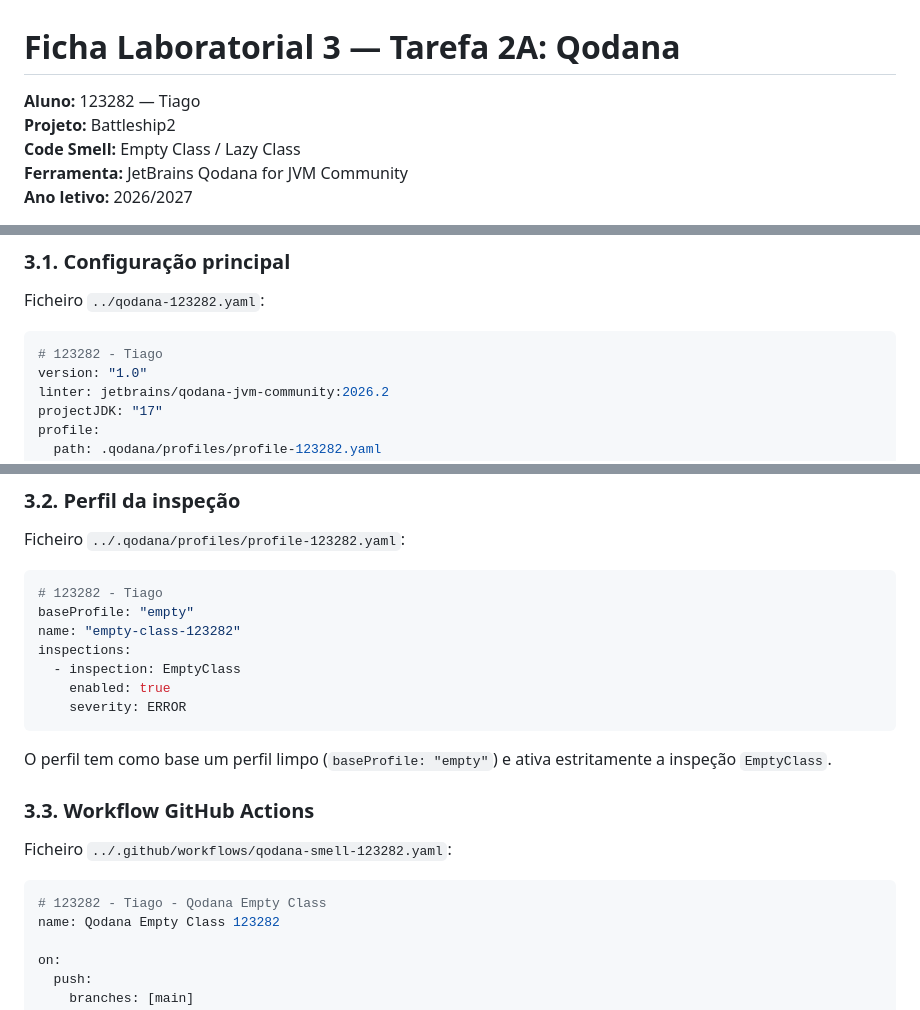
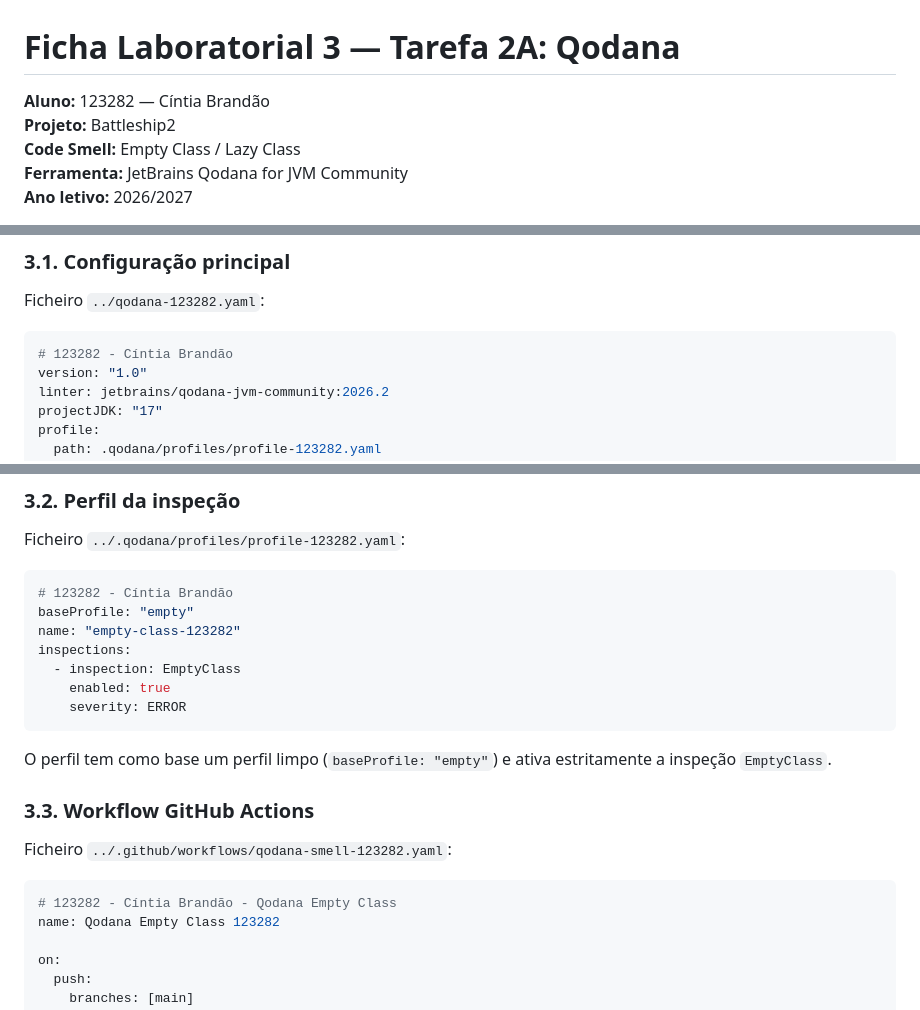
Before and after one commit to LEI-129373/Battleship2, a Markdown page: qodana/README-123282.md, 3 parts joined by grey strips. Rendered like a GitHub page.

Commit message:
corrigido o readme

````diff
--- a/qodana/README-123282.md
+++ b/qodana/README-123282.md
@@ -1,6 +1,6 @@
 # Ficha Laboratorial 3 — Tarefa 2A: Qodana
 
-**Aluno:** 123282 — Tiago
+**Aluno:** 123282 — Cíntia Brandão
 **Projeto:** Battleship2
 **Code Smell:** Empty Class / Lazy Class
 **Ferramenta:** JetBrains Qodana for JVM Community
@@ -58,7 +58,7 @@ Foram criados ficheiros individuais identificados com o número de aluno 123282.
 Ficheiro `../qodana-123282.yaml`:
 
 ```yaml
-# 123282 - Tiago
+# 123282 - Cíntia Brandão
 version: "1.0"
 linter: jetbrains/qodana-jvm-community:2026.2
 projectJDK: "17"
@@ -76,7 +76,7 @@ Esta configuração utiliza o linter Qodana JVM Community 2026.2, estabelece a v
 Ficheiro `../.qodana/profiles/profile-123282.yaml`:
 
 ```yaml
-# 123282 - Tiago
+# 123282 - Cíntia Brandão
 baseProfile: "empty"
 name: "empty-class-123282"
 inspections:
@@ -92,7 +92,7 @@ O perfil tem como base um perfil limpo (`baseProfile: "empty"`) e ativa estritam
 Ficheiro `../.github/workflows/qodana-smell-123282.yaml`:
 
 ```yaml
-# 123282 - Tiago - Qodana Empty Class
+# 123282 - Cíntia Brandão - Qodana Empty Class
 name: Qodana Empty Class 123282
 
 on:
````
